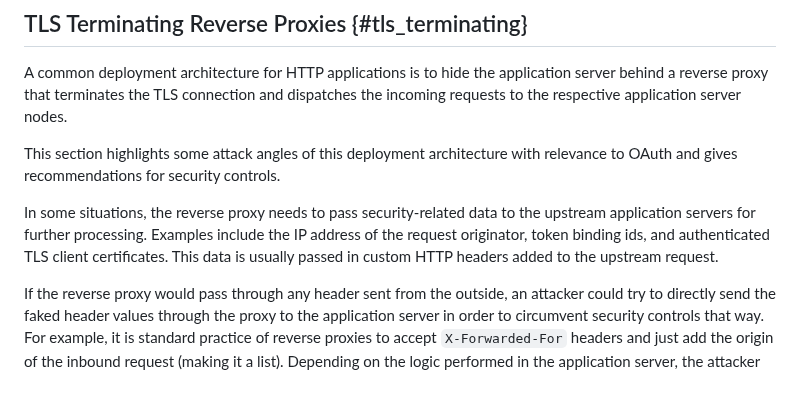
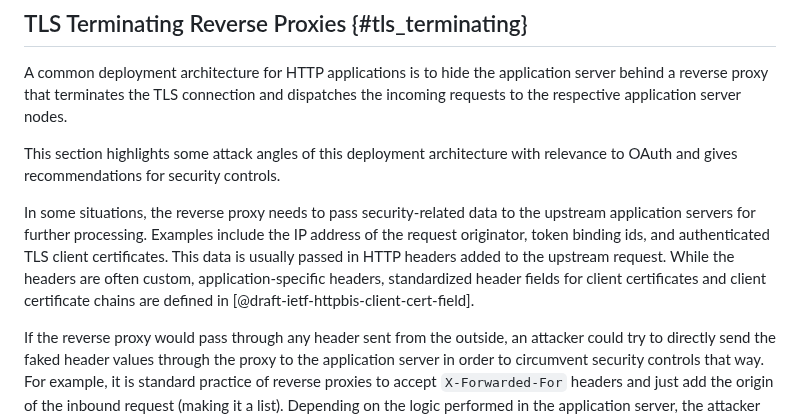
Before and after one commit to oauthstuff/draft-ietf-oauth-security-topics, a Markdown page: attacks-and-mitigations.md, the part around the change. Rendered like a GitHub page; blank space fills up the shorter version.

Commit message:
Fix Issue #61

```diff
--- a/attacks-and-mitigations.md
+++ b/attacks-and-mitigations.md
@@ -1219,9 +1219,12 @@ security controls.
 
 In some situations, the reverse proxy needs to pass security-related
 data to the upstream application servers for further processing.
-Examples include the IP address of the request originator, token
-binding ids, and authenticated TLS client certificates. This data is
-usually passed in custom HTTP headers added to the upstream request.
+Examples include the IP address of the request originator, token binding
+ids, and authenticated TLS client certificates. This data is usually
+passed in HTTP headers added to the upstream request. While the headers
+are often custom, application-specific headers, standardized header
+fields for client certificates and client certificate chains are defined
+in [@draft-ietf-httpbis-client-cert-field].
 
 If the reverse proxy would pass through any header sent from the
 outside, an attacker could try to directly send the faked header
```
